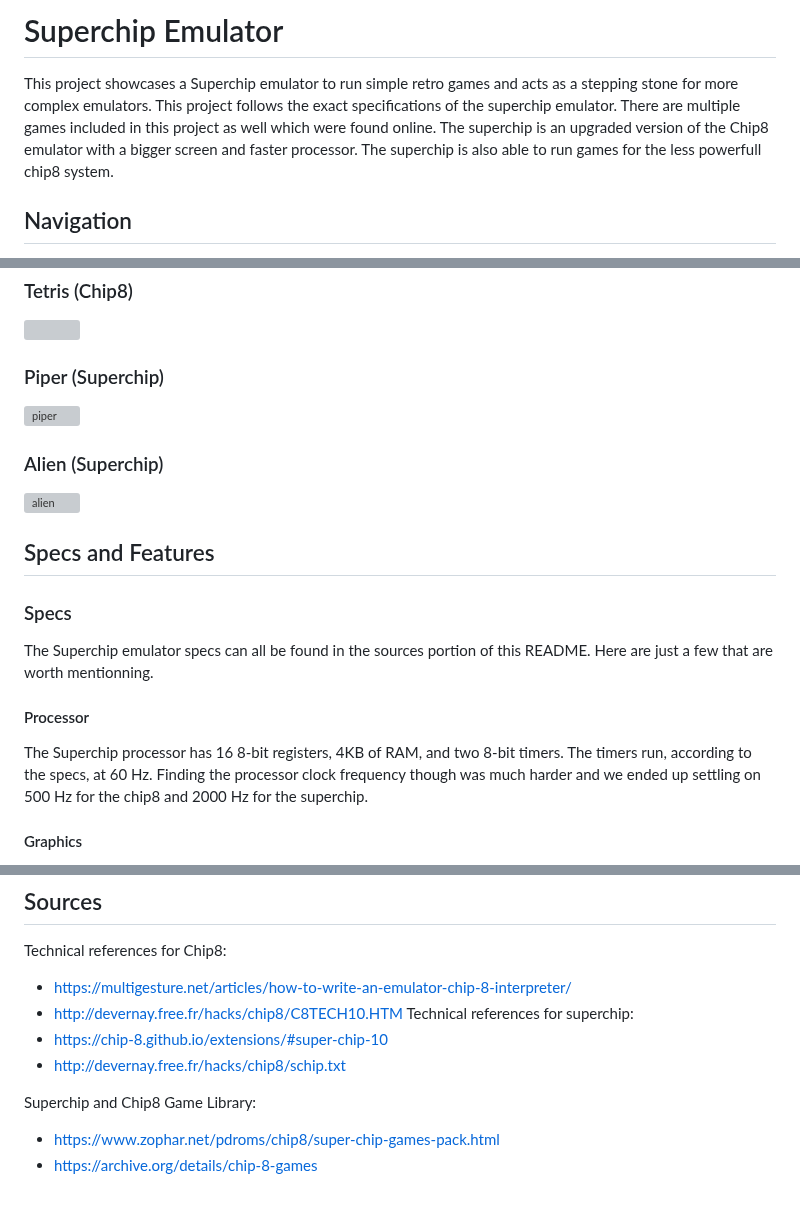
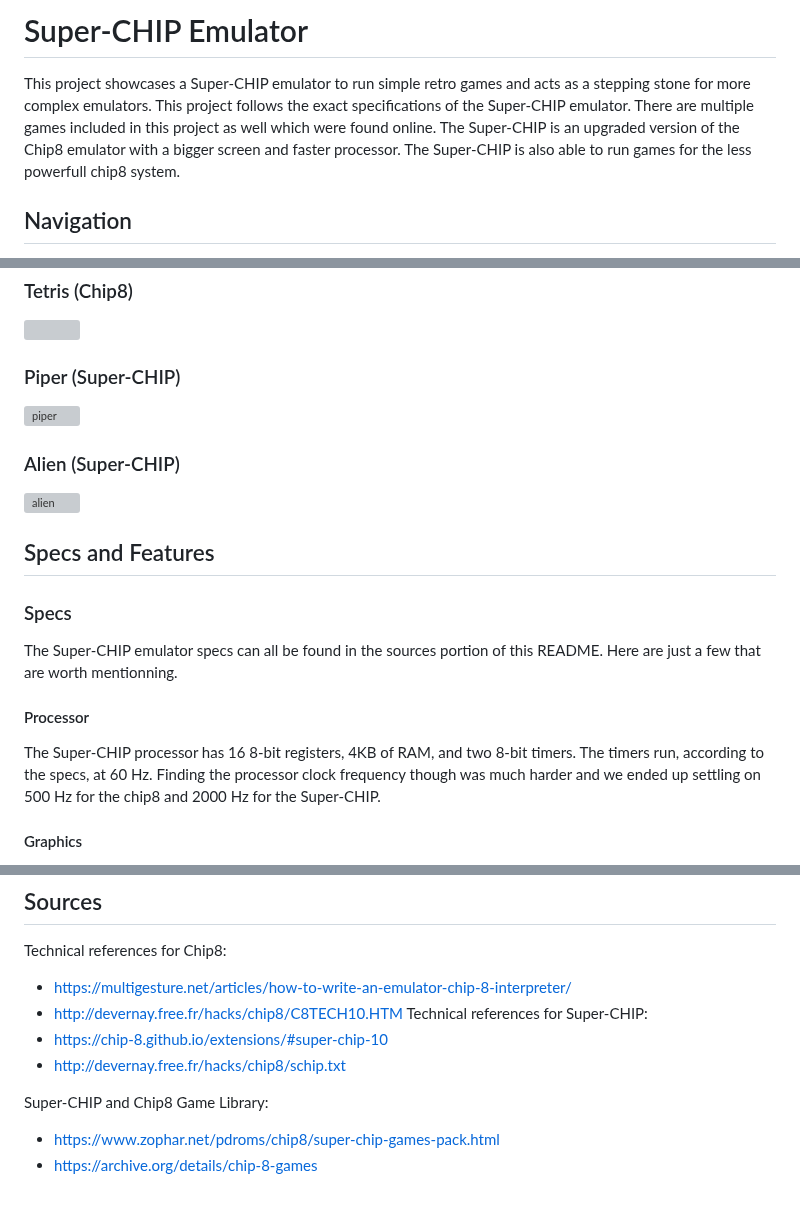
Before and after one commit to thomasspina/Superchip-Emulator, a Markdown page: README.md, 3 parts joined by grey strips. Drawn GitHub-style; grey boxes are pictures that could not be loaded.

````diff
--- a/README.md
+++ b/README.md
@@ -1,6 +1,6 @@
-# Superchip Emulator
+# Super-CHIP Emulator
 
-This project showcases a Superchip emulator to run simple retro games and acts as a stepping stone for more complex emulators. This project follows the exact specifications of the superchip emulator. There are multiple games included in this project as well which were found online. The superchip is an upgraded version of the Chip8 emulator with a bigger screen and faster processor. The superchip is also able to run games for the less powerfull chip8 system.
+This project showcases a Super-CHIP emulator to run simple retro games and acts as a stepping stone for more complex emulators. This project follows the exact specifications of the Super-CHIP emulator. There are multiple games included in this project as well which were found online. The Super-CHIP is an upgraded version of the Chip8 emulator with a bigger screen and faster processor. The Super-CHIP is also able to run games for the less powerfull chip8 system.
 
 ## Navigation
 - [Web Build](#web-build)
@@ -41,18 +41,18 @@ This emulator is now runnable in the browser through WebAssembly (WASM). To acce
 ### Tetris (Chip8)
 <img src="https://github.com/user-attachments/assets/ddf05a7e-e1db-4660-9b3d-041035659d72" width="1500" />
 
-### Piper (Superchip)
+### Piper (Super-CHIP)
 ![piper](https://github.com/user-attachments/assets/d8eccbef-2c53-49bb-9d76-ed4b54426dab)
 
-### Alien (Superchip)
+### Alien (Super-CHIP)
 ![alien](https://github.com/user-attachments/assets/ec6dc7a4-d810-487f-a763-97fd04b8f6e8)
 
 ## Specs and Features
 
 ### Specs
-The Superchip emulator specs can all be found in the sources portion of this README. Here are just a few that are worth mentionning.
+The Super-CHIP emulator specs can all be found in the sources portion of this README. Here are just a few that are worth mentionning.
 #### Processor
-The Superchip processor has 16 8-bit registers, 4KB of RAM, and two 8-bit timers. The timers run, according to the specs, at 60 Hz. Finding the processor clock frequency though was much harder and we ended up settling on 500 Hz for the chip8 and 2000 Hz for the superchip.
+The Super-CHIP processor has 16 8-bit registers, 4KB of RAM, and two 8-bit timers. The timers run, according to the specs, at 60 Hz. Finding the processor clock frequency though was much harder and we ended up settling on 500 Hz for the chip8 and 2000 Hz for the Super-CHIP.
 #### Graphics
 The emulator has a 128x64 display, which isn't much. So in this rendition of the emulator, the screen is scaled up by a factor of 10. This scale can be changed according to your needs by modifying the following line in the [constants](include/constants.hpp) file.
 ```cpp
@@ -172,10 +172,10 @@ This project is the final evolution of the chip8. Any improvements would simply
 Technical references for Chip8:
   - https://multigesture.net/articles/how-to-write-an-emulator-chip-8-interpreter/
   - http://devernay.free.fr/hacks/chip8/C8TECH10.HTM
-Technical references for superchip:
+Technical references for Super-CHIP:
   - https://chip-8.github.io/extensions/#super-chip-10
   - http://devernay.free.fr/hacks/chip8/schip.txt
 
-Superchip and Chip8 Game Library:
+Super-CHIP and Chip8 Game Library:
   - https://www.zophar.net/pdroms/chip8/super-chip-games-pack.html
   - https://archive.org/details/chip-8-games
````
Also changed, not shown: other parts of README.md (+2 -2 lines).
